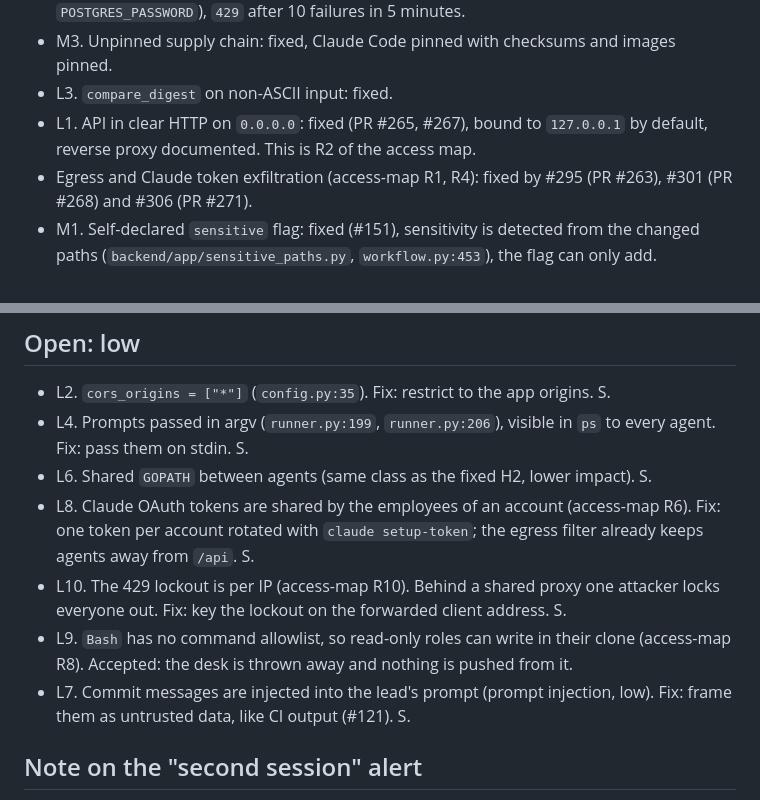
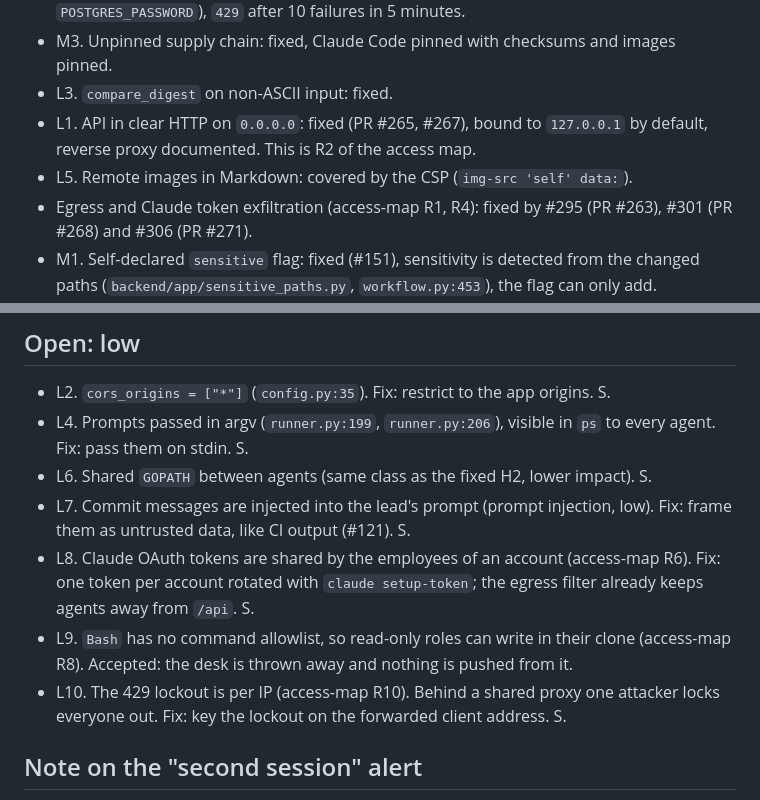
Before and after one commit to enzoblain/Palabre, a Markdown page: docs/audit/security.md, 2 parts joined by grey strips. Rendered like a GitHub page.

Commit message:
docs(audit): clarify proxy server tools and list L5 as covered
Co-Authored-By: Claude Sonnet 5.5 <noreply@anthropic.com>

```diff
--- a/docs/audit/security.md
+++ b/docs/audit/security.md
@@ -10,6 +10,7 @@ Audit of `dev`, first written 2026-10-30 and updated 2026-10-31. Findings sorted
 - M3. Unpinned supply chain: fixed, Claude Code pinned with checksums and images pinned.
 - L3. `compare_digest` on non-ASCII input: fixed.
 - L1. API in clear HTTP on `0.0.0.0`: fixed (PR #265, #267), bound to `127.0.0.1` by default, reverse proxy documented. This is R2 of the access map.
+- L5. Remote images in Markdown: covered by the CSP (`img-src 'self' data:`).
 - Egress and Claude token exfiltration (access-map R1, R4): fixed by #295 (PR #263), #301 (PR #268) and #306 (PR #271).
 - M1. Self-declared `sensitive` flag: fixed (#151), sensitivity is detected from the changed paths (`backend/app/sensitive_paths.py`, `workflow.py:453`), the flag can only add.
 - M4. No CSP in nginx: fixed (#127), strict CSP and security headers in `frontend/security-headers.conf`, included from `frontend/nginx.conf`. The admin token in `localStorage` remains, covered by M5 (access-map R3, R9).
@@ -27,10 +28,10 @@ Audit of `dev`, first written 2026-10-30 and updated 2026-10-31. Findings sorted
 - L2. `cors_origins = ["*"]` (`config.py:35`). Fix: restrict to the app origins. S.
 - L4. Prompts passed in argv (`runner.py:199`, `runner.py:206`), visible in `ps` to every agent. Fix: pass them on stdin. S.
 - L6. Shared `GOPATH` between agents (same class as the fixed H2, lower impact). S.
+- L7. Commit messages are injected into the lead's prompt (prompt injection, low). Fix: frame them as untrusted data, like CI output (#121). S.
 - L8. Claude OAuth tokens are shared by the employees of an account (access-map R6). Fix: one token per account rotated with `claude setup-token`; the egress filter already keeps agents away from `/api`. S.
+- L9. `Bash` has no command allowlist, so read-only roles can write in their clone (access-map R8). Accepted: the desk is thrown away and nothing is pushed from it.
 - L10. The 429 lockout is per IP (access-map R10). Behind a shared proxy one attacker locks everyone out. Fix: key the lockout on the forwarded client address. S.
-- L9. `Bash` has no command allowlist, so read-only roles can write in their clone (access-map R8). Accepted: the desk is thrown away and nothing is pushed from it.
-- L7. Commit messages are injected into the lead's prompt (prompt injection, low). Fix: frame them as untrusted data, like CI output (#121). S.
 
 ## Note on the "second session" alert
 
```
Also changed, not shown: docs/audit/access-map.md (+1 -1 lines).
